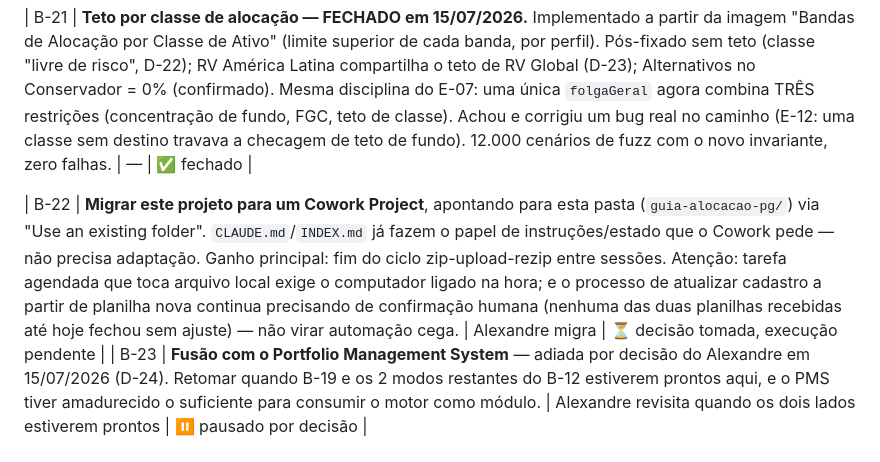
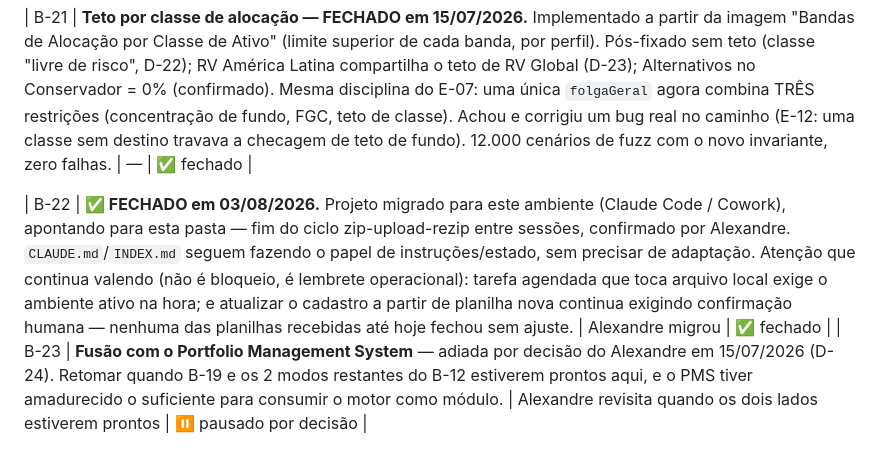
Before and after one commit to alexandre-ssid/test, a Markdown page: BACKLOG.md, the part around the change. Drawn GitHub-style.

```diff
--- a/BACKLOG.md
+++ b/BACKLOG.md
@@ -10,7 +10,7 @@
 
 | B-21 | **Teto por classe de alocação — FECHADO em 15/07/2026.** Implementado a partir da imagem "Bandas de Alocação por Classe de Ativo" (limite superior de cada banda, por perfil). Pós-fixado sem teto (classe "livre de risco", D-22); RV América Latina compartilha o teto de RV Global (D-23); Alternativos no Conservador = 0% (confirmado). Mesma disciplina do E-07: uma única `folgaGeral` agora combina TRÊS restrições (concentração de fundo, FGC, teto de classe). Achou e corrigiu um bug real no caminho (E-12: uma classe sem destino travava a checagem de teto de fundo). 12.000 cenários de fuzz com o novo invariante, zero falhas. | — | ✅ fechado |
 
-| B-22 | **Migrar este projeto para um Cowork Project**, apontando para esta pasta (`guia-alocacao-pg/`) via "Use an existing folder". `CLAUDE.md`/`INDEX.md` já fazem o papel de instruções/estado que o Cowork pede — não precisa adaptação. Ganho principal: fim do ciclo zip-upload-rezip entre sessões. Atenção: tarefa agendada que toca arquivo local exige o computador ligado na hora; e o processo de atualizar cadastro a partir de planilha nova continua precisando de confirmação humana (nenhuma das duas planilhas recebidas até hoje fechou sem ajuste) — não virar automação cega. | Alexandre migra | ⏳ decisão tomada, execução pendente |
+| B-22 | **✅ FECHADO em 03/08/2026.** Projeto migrado para este ambiente (Claude Code / Cowork), apontando para esta pasta — fim do ciclo zip-upload-rezip entre sessões, confirmado por Alexandre. `CLAUDE.md`/`INDEX.md` seguem fazendo o papel de instruções/estado, sem precisar de adaptação. Atenção que continua valendo (não é bloqueio, é lembrete operacional): tarefa agendada que toca arquivo local exige o ambiente ativo na hora; e atualizar o cadastro a partir de planilha nova continua exigindo confirmação humana — nenhuma das planilhas recebidas até hoje fechou sem ajuste. | Alexandre migrou | ✅ fechado |
 | B-23 | **Fusão com o Portfolio Management System** — adiada por decisão do Alexandre em 15/07/2026 (D-24). Retomar quando B-19 e os 2 modos restantes do B-12 estiverem prontos aqui, e o PMS tiver amadurecido o suficiente para consumir o motor como módulo. | Alexandre revisita quando os dois lados estiverem prontos | ⏸ pausado por decisão |
 
 ## P1 — motores novos, alto valor, exigem escopo próprio antes de codar
```
Also changed, not shown: CHANGELOG.md (+3 -0 lines), INDEX.md (+2 -1 lines).
